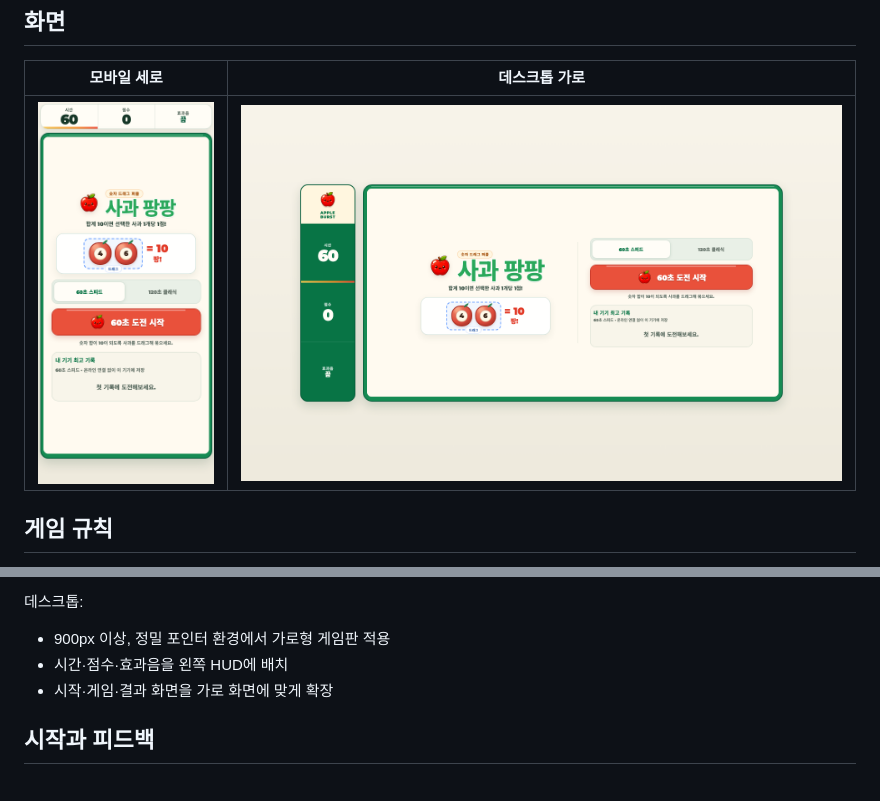
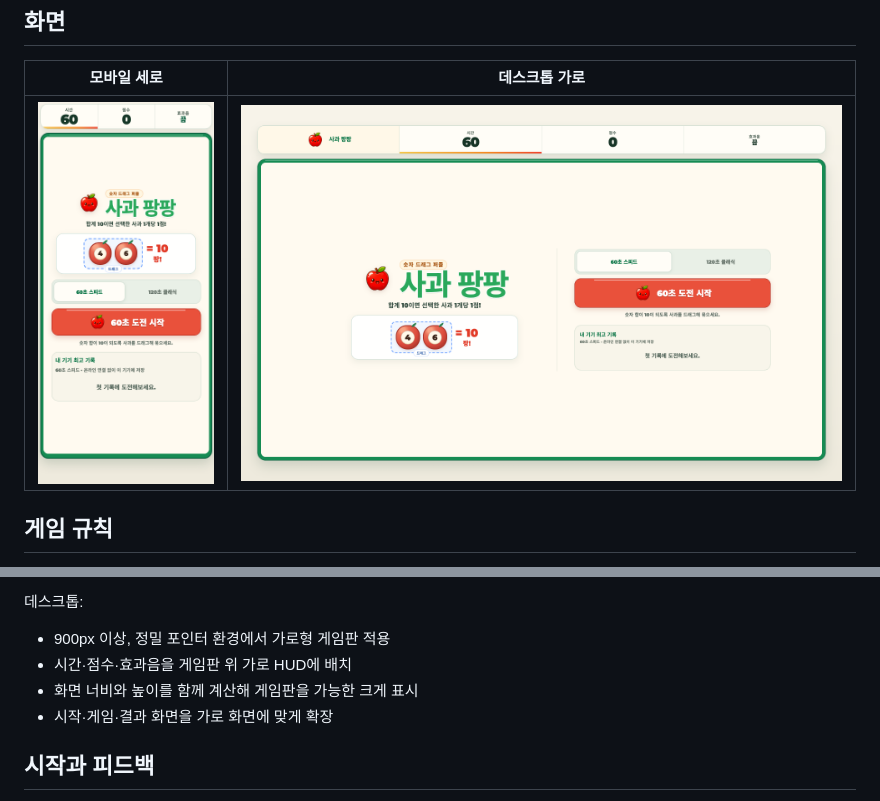
Before and after one commit to Seung-Won-Yu/apple-burst, a Markdown page: README.md, 2 parts joined by grey strips. Drawn GitHub-style; pictures changed too: docs/images/apple-burst-desktop.png.

```diff
--- a/README.md
+++ b/README.md
@@ -44,7 +44,8 @@
 데스크톱:
 
 - 900px 이상, 정밀 포인터 환경에서 가로형 게임판 적용
-- 시간·점수·효과음을 왼쪽 HUD에 배치
+- 시간·점수·효과음을 게임판 위 가로 HUD에 배치
+- 화면 너비와 높이를 함께 계산해 게임판을 가능한 크게 표시
 - 시작·게임·결과 화면을 가로 화면에 맞게 확장
 
 ## 시작과 피드백
```
Also changed, not shown: .design/responsive-premium/DESIGN_BRIEF.md (+1 -1 lines), 3 other files.
